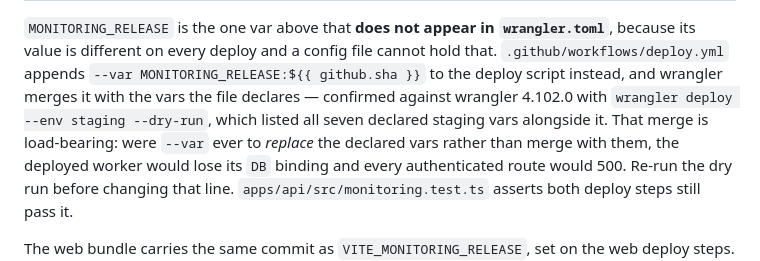
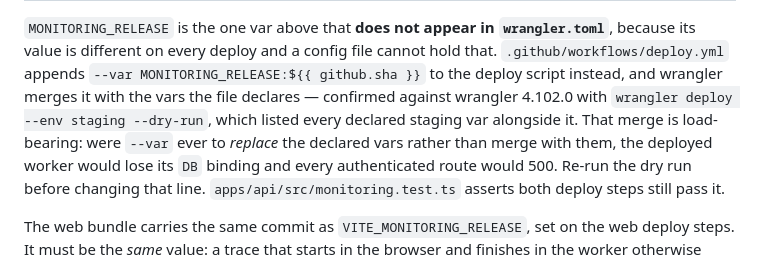
Before and after one commit to onlooker-community/onlooker, a Markdown page: ENVIRONMENT_VARIABLES.md, the part around the change. GitHub-like rendering.

Commit message:
docs: assert a property instead of a count that expires :mag:
This branch (Task 3's 6c7f9f2) added OPERATOR_USER_IDS to wrangler.toml,
making the staging environment declare an eighth var - and this doc's
MONITORING_RELEASE section records a wrangler 4.102.0 dry-run that
"listed all seven declared staging vars," now wrong.

Not fixing it by writing "eight": nobody has re-run that dry run, and
asserting a fresh count without running it would fabricate an
observation the sentence's own value depends on being real. The count
was only ever incidental to the point the paragraph argues - that
--var merges with the declared vars instead of replacing them, which
matters because a replace would drop the DB binding and 500 every
authenticated route. Reworded to assert that property without a
number attached to it, so the sentence does not go stale every time a
var is added. The wrangler 4.102.0 pin stays, since that part of the
claim is still true.

```diff
--- a/ENVIRONMENT_VARIABLES.md
+++ b/ENVIRONMENT_VARIABLES.md
@@ -125,8 +125,8 @@ These are environment variables that can be checked into version control.
 file cannot hold that. `.github/workflows/deploy.yml` appends
 `--var MONITORING_RELEASE:${{ github.sha }}` to the deploy script instead, and
 wrangler merges it with the vars the file declares — confirmed against wrangler
-4.102.0 with `wrangler deploy --env staging --dry-run`, which listed all seven
-declared staging vars alongside it. That merge is load-bearing: were `--var` ever
+4.102.0 with `wrangler deploy --env staging --dry-run`, which listed every
+declared staging var alongside it. That merge is load-bearing: were `--var` ever
 to *replace* the declared vars rather than merge with them, the deployed worker
 would lose its `DB` binding and every authenticated route would 500. Re-run the
 dry run before changing that line. `apps/api/src/monitoring.test.ts` asserts both
```
